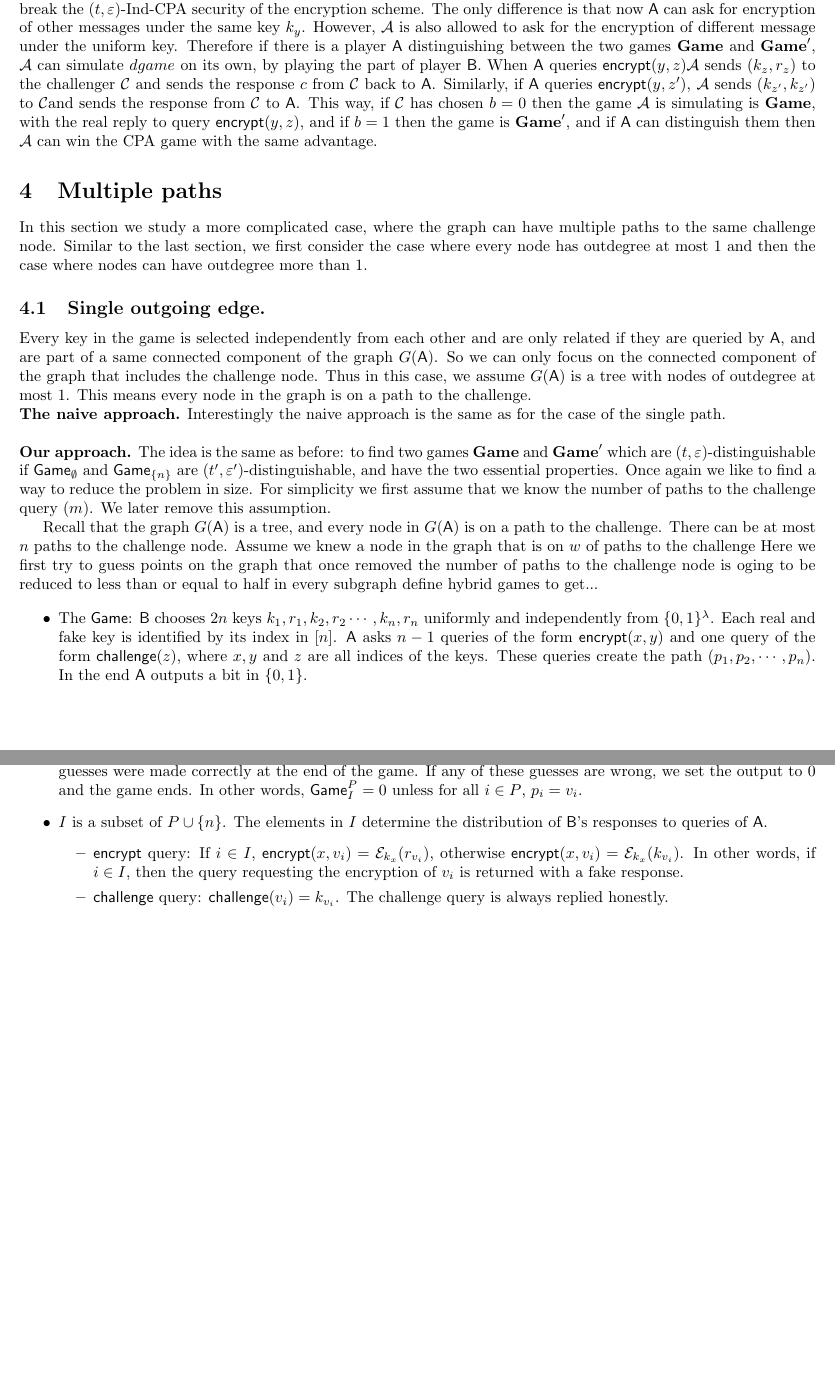
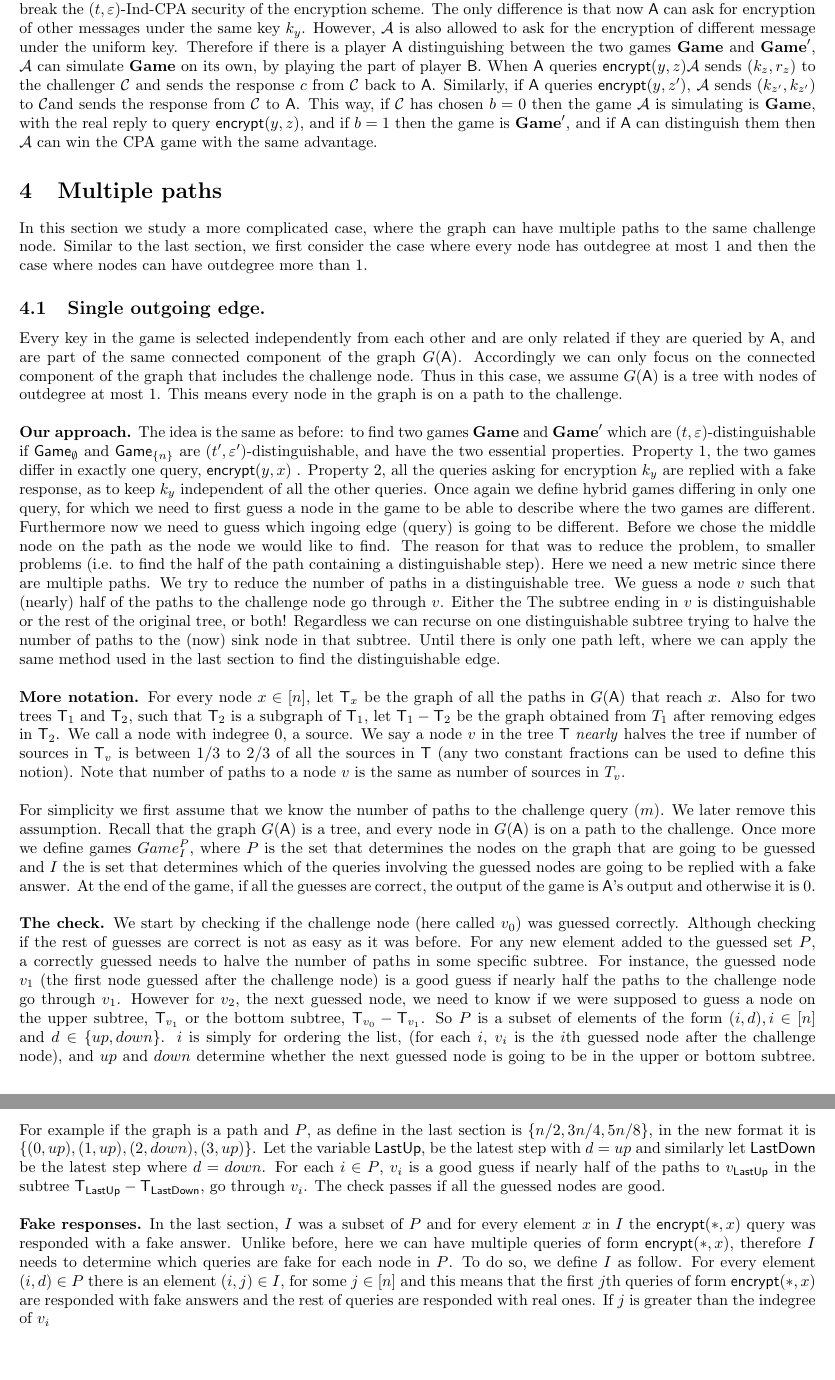
Before and after one commit to ZforZahra/IST-paper-2014, a LaTeX paper (main.tex): two parts of pages 5 and 6 of 6, joined at a grey line, cut so that both start at the same text. Compiled offline with pdfLaTeX.

Commit message:
multi ingoing edges ...

```diff
--- a/main.tex
+++ b/main.tex
@@ -12,14 +12,18 @@
 \newcommand{\encrypt}{{\sf encrypt}}
 \newcommand{\game}{{\sf Game}}
 \newcommand{\dgame}{{\mathbf{Game}}}
+\newcommand{\T}{{\mathsf T}}
 \newcommand{\dgg}[2]{\game_{#1}^{#2}}
 \newcommand{\dgb}[2]{\game_{\cub{#1}}^{\cub{#2}}}
 \newcommand{\real}{{\mathsf {real}}}
 \newcommand{\fake}{{\mathsf {fake}}}
+\newcommand{\lastup}{{\mathsf {LastUp}}}
+\newcommand{\lastdown}{{\mathsf {LastDown}}}
 \newcommand{\gpi}{$Game^P_I$}
 \def\corrupt{{\sf corrupt}}
 \def\challenge{{\sf challenge}}
 \def\aout{\mathsf A_{out}}
+\def\vaa{0}
 \newcommand{\qF}[2]{\left[ (p_{#1},p_{#2}), \fake\right]}
 \newcommand{\qR}[2]{\left[ (p_{#1},p_{#2}), \real\right]}
 \input{preamble.tex}
@@ -198,7 +204,7 @@ Let $t,n \in \mathbb{N}$  and $0<\eps<1$. If an encryption scheme is \tcpa~secur
 
 First we describe the chosen plaintext attack in more details. The game between the adversary \a~and challenger \ch, is as followed. \ch~chooses a uniformly random key $k$ and a bit $b$. \a~can send queries of form $(m_0,m_1)$ to \ch, and receives $c\leftarrow \E_k(m_b)$ from \ch. To receive the encryption of a specific message $m$ \a~can query $(m,m)$. \a~is not allowed to query the same message in two different queries. In the end, \a~will output a bit in $\tilde{b}\in \zo$. The encryption scheme is secure if for any $t$-bounded adversary \a, $\prob{\tilde{b}=b} \leq 1/2+\eps.$
 
- In this $GSD$ game the $G(\A)$ is a tree in which every node has indegree at most 1 but can have outdegree more than 1. Notice there is still only one path to the challenge node. Thus we can use the same method we used before: we guess the path to the challenge node gradually in a series of games and find the two games $\dgame$ and $\dgame'$ with the same properties as before. Let $\encrypt(y,z)$ be the query that is replied to differently in the two games and $\encrypt(x,y)$ be the query which is replied with a fake answer in both games. We try to construct an adversary \a~to break the \tcpa~security of the encryption scheme. The only difference is that now $\A$ can ask for encryption of other messages under the same key $k_y$. However, \a~is also allowed to ask for the encryption of different message under the uniform key. Therefore if there is a player $\A$ distinguishing between the two games $\dgame$ and $\dgame'$, \a~can simulate $dgame$ on its own, by playing the part of player \B. When $\A$ queries $\encrypt(y,z)$\a~sends $(k_z,r_z)$ to the challenger \ch~and sends the response $c$ from \ch~back to $\A$. Similarly, if $\A$ queries $\encrypt(y,z')$, \a~sends $(k_{z'},k_{z'})$ to \ch and sends the response from \ch~to $\A$. This way, if \ch~has chosen $b=0$ then the game \a~is simulating is $\dgame$, with the real reply to query $\encrypt(y,z)$, and if $b=1$ then the game is $\dgame'$, and if $\A$ can distinguish them then \a~can win the CPA game with the same advantage.
+ In this $GSD$ game the $G(\A)$ is a tree in which every node has indegree at most 1 but can have outdegree more than 1. Notice there is still only one path to the challenge node. Thus we can use the same method we used before: we guess the path to the challenge node gradually in a series of games and find the two games $\dgame$ and $\dgame'$ with the same properties as before. Let $\encrypt(y,z)$ be the query that is replied to differently in the two games and $\encrypt(x,y)$ be the query which is replied with a fake answer in both games. We try to construct an adversary \a~to break the \tcpa~security of the encryption scheme. The only difference is that now $\A$ can ask for encryption of other messages under the same key $k_y$. However, \a~is also allowed to ask for the encryption of different message under the uniform key. Therefore if there is a player $\A$ distinguishing between the two games $\dgame$ and $\dgame'$, \a~can simulate $\dgame$ on its own, by playing the part of player \B. When $\A$ queries $\encrypt(y,z)$\a~sends $(k_z,r_z)$ to the challenger \ch~and sends the response $c$ from \ch~back to $\A$. Similarly, if $\A$ queries $\encrypt(y,z')$, \a~sends $(k_{z'},k_{z'})$ to \ch and sends the response from \ch~to $\A$. This way, if \ch~has chosen $b=0$ then the game \a~is simulating is $\dgame$, with the real reply to query $\encrypt(y,z)$, and if $b=1$ then the game is $\dgame'$, and if $\A$ can distinguish them then \a~can win the CPA game with the same advantage.
 
 
 \section{Multiple paths}
@@ -206,29 +212,19 @@ First we describe the chosen plaintext attack in more details. The game between
 In this section we study a more complicated case, where the graph can have multiple paths to the same challenge node. Similar to the last section, we first consider the case where every node has outdegree at most 1 and then the case where nodes can have outdegree more than 1.
 
 \subsection{Single outgoing edge.}
-Every key in the game is selected independently from each other and are only related if they are queried by $\A$, and are part of a same connected component of the graph $G(\A)$. So we can only focus on the connected component of the graph that includes the challenge node. Thus in this case, we assume $G(\A)$ is a tree with nodes of outdegree at most 1. This means every node in the graph is on a path to the challenge.
+Every key in the game is selected independently from each other and are only related if they are queried by $\A$, and are part of the same connected component of the graph $G(\A)$. Accordingly we can only focus on the connected component of the graph that includes the challenge node. Thus in this case, we assume $G(\A)$ is a tree with nodes of outdegree at most 1. This means every node in the graph is on a path to the challenge. \\
 
-\noindent \textbf{The naive approach.} Interestingly the naive approach is the same as for the case of the single path. \\
+%\noindent \textbf{The naive approach.} %Interestingly the naive approach is the same as for the case of the single path. \\
 
 \noindent \textbf{Our approach.}
-The idea is the same as before: to find two games $\dgame$ and $\dgame'$ which are $(t,\eps)$-distinguishable if $\game_{\emptyset}$ and $\game_{\{n\}}$ are $(t',\eps')$-distinguishable, and have the two essential properties. Once again we like to find a way to reduce the problem in size. For simplicity we first assume that we know the number of paths to the challenge query ($m$). We later remove this assumption.
+The idea is the same as before: to find two games $\dgame$ and $\dgame'$ which are $(t,\eps)$-distinguishable if $\game_{\emptyset}$ and $\game_{\{n\}}$ are $(t',\eps')$-distinguishable, and have the two essential properties. Property 1, the two games differ in exactly one query, $\encrypt(y,x)$ . Property 2, all the queries asking for encryption $k_y$ are replied with a fake response, as to keep $k_y$ independent of all the other queries. Once again we define hybrid games differing in only one query, for which we need to first guess a node in the game to be able to describe where the two games are different. Furthermore now we need to guess which ingoing edge (query) is  going to be different. Before we chose the middle node on the path as the node  we would like to find. The reason for that was to reduce the problem, to smaller problems (i.e. to find the half of the path containing a distinguishable step). Here we need a new metric since there are multiple paths. We try to reduce the number of paths in a distinguishable tree. We guess a node $v$ such that (nearly) half of the paths to the challenge node go through $v$. Either the The subtree ending in $v$ is distinguishable or the rest of the original tree,  or both! Regardless we can recurse on one distinguishable subtree trying to halve the number of paths to the (now) sink node in that subtree. Until there is only one path left, where we can apply the same method used in the last section to find the distinguishable edge. \\
 
-Recall that the graph $G(\A)$ is a tree, and every node in $G(\A)$ is on a path to the challenge. There can be at most $n$ paths to the challenge node. Assume we knew a node in the graph that is on $w$ of paths to the challenge
-Here we first try to guess points on the graph that once removed the number of paths to the challenge node is oging to be reduced to less than or equal to half in every subgraph  define hybrid games to get...
+\noindent \textbf{More notation.} For every node $x\in [n]$, let $\T_x$ be the graph of all the paths in $G(\A)$ that reach $x$. Also for two trees $\T_1$ and $\T_2$, such that $\T_2$ is a subgraph of $\T_1$, let $\T_1-\T_2$ be the graph obtained from $T_1$ after removing edges in $\T_2$. We call a node with indegree 0, a source. We say a node $v$ in the tree $\T$ \textit{nearly} halves the tree if number of sources in $\T_v$ is between $1/3$ to $2/3$ of all the sources in $\T$ (any two constant fractions can be used to define this notion). Note that number of paths to a node $v$ is the same as number of sources in $T_v$. \\
 
-\iffalse To explain our method in details, we define a series of games, $\dgg{I}{P}$. The difference in these games is in the nodes on the path that are guessed and also the nodes where the real answer is replaced with a fake one. In all these games the challenge query is responded to with a real answer and the fake responses are a subset of guessed node and the first and last node on the path.
-\fi
+\noindent For simplicity we first assume that we know the number of paths to the challenge query ($m$). We later remove this assumption. Recall that the graph $G(\A)$ is a tree, and every node in $G(\A)$ is on a path to the challenge. Once more we define games \gpi, where $P$ is the set that determines the nodes on the graph that are going to be guessed and $I$ the is set that determines which of the queries involving the guessed nodes are going to be replied with a fake answer. At the end of the game, if all the guesses are correct, the output of the game is $\A$'s output and otherwise it is 0.\\
 
-\begin{itemize}
-\item The $\game$: \B~chooses $2n$ keys $k_1,r_1,k_2,r_2\cdots,k_n,r_n$ uniformly and independently from $\zo^\lambda$. Each real and fake key is identified by its index in $[n]$. \A~asks $n-1$ queries of the form \encrypt$(x,y)$ and one query of the form \challenge$(z)$, where $x,y$ and $z$ are all indices of the keys. These queries create the path $(p_1,p_2,\cdots, p_n)$. In the end \A~outputs a bit in $\zo$.
+\noindent \textbf{The check.} We start by checking if the challenge node (here called $v_0$) was guessed correctly. Although checking if the rest of guesses are correct is not as easy as it was before. For any new element added to the guessed set $P$, a correctly guessed needs to halve the number of paths in some specific subtree. For instance, the guessed node $v_1$ (the first node guessed after the challenge node) is a good guess if nearly half the paths to the challenge node go through $v_1$. However for $v_2$, the  next guessed node, we need to know if we were supposed to guess a node on the upper subtree, $\T_{v_1}$ or the bottom subtree, $\T_{v_0}-\T_{v_1}$. So $P$ is a subset of elements of the form $(i,d), i\in [n]$ and $d \in \cub{up,down}$. $i$ is simply for ordering the list, (for each $i$, $v_i$ is the $i$th guessed node after the challenge node), and $up$ and $down$ determine whether the next guessed node is going to be in the upper or bottom subtree. For example if the graph is a path and $P$, as define in the last section is $\cub{n/2,3n/4,5n/8}$, in the new format it is $\cub{(0,up),(1,up), (2,down), (3,up)}$. Let the variable $\lastup$, be the latest step with $d=up$ and similarly let $\lastdown$ be the latest step where $d=down$. For each $i\in P$, $v_i$ is a good guess if nearly half of the paths to $v_{\lastup}$ in the subtree $\T_{\lastup}-\T_{\lastdown}$, go through $v_i$. The check passes if all the guessed nodes are good. \\
 
-\item $P$ is a subset of integers in $[n]$. The elements in $P$ determine which nodes in the graph are going to be guessed by \B.   For example, if $4\in P$, \B~will guess the node $v\in [n]$  which will be the 4th node on the path to the challenge. For every $i \in P$ let $v_i$ be the node guessed for the $i$th position. Clearly \B can only know if these guesses were made correctly at the end of the game. If any of these guesses are wrong, we set the output to $0$ and the game ends. In other words, $\dgg{I}{P}=0$ unless for all $i\in P$, $p_i=v_i$.
-
-\item $I$ is a subset of $P\cup \{n\}$. The elements in $I$ determine the distribution of \B's responses to queries of \A.
-\begin{itemize}
-\item \encrypt~query: If $i\in I$, \encrypt$(x,v_i)=\E_{k_x}(r_{v_i})$, otherwise \encrypt$(x,v_i)=\E_{k_x}(k_{v_i})$. In other words, if $i\in I$, then the query requesting the encryption of $v_i$ is returned with a fake response.
-\item \challenge~query: \challenge$(v_i)=k_{v_i}$. The challenge query is always replied honestly.
-\end{itemize}
-\end{itemize}
+\noindent \textbf{Fake responses.} In the last section, $I$ was a subset of $P$ and for every element $x$ in $I$ the $\encrypt(*,x)$ query was responded with a fake answer. Unlike before, here we can have multiple queries of form $\encrypt(*,x)$, therefore $I$ needs to determine which queries are fake for each node in $P$. To do so, we define $I$ as follow. For every element $(i,d)\in P$ there is an element $(i,j)\in I$, for some $j\in [n]$ and this means that the first $j$th queries of form $\encrypt(*,x)$ are responded with fake answers and the rest of queries are responded with real ones. If $j$ is greater than the indegree of $v_i$
 
 \end{document}
```
Also changed, not shown: main.tex (22 more changed lines).
